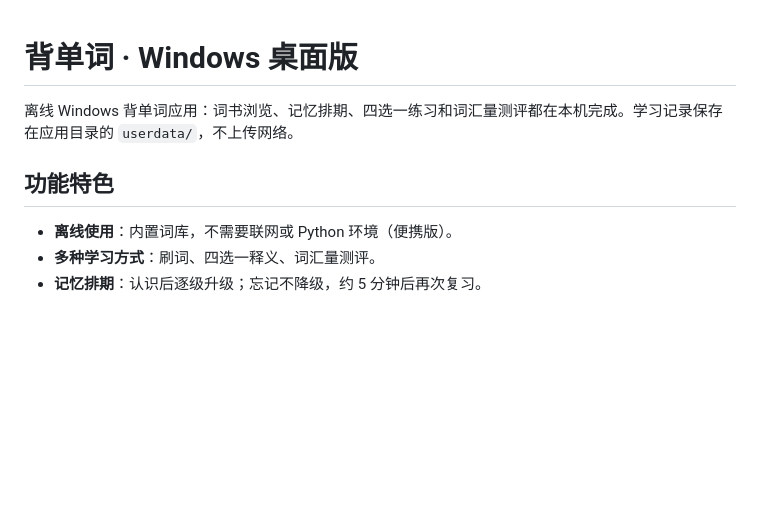
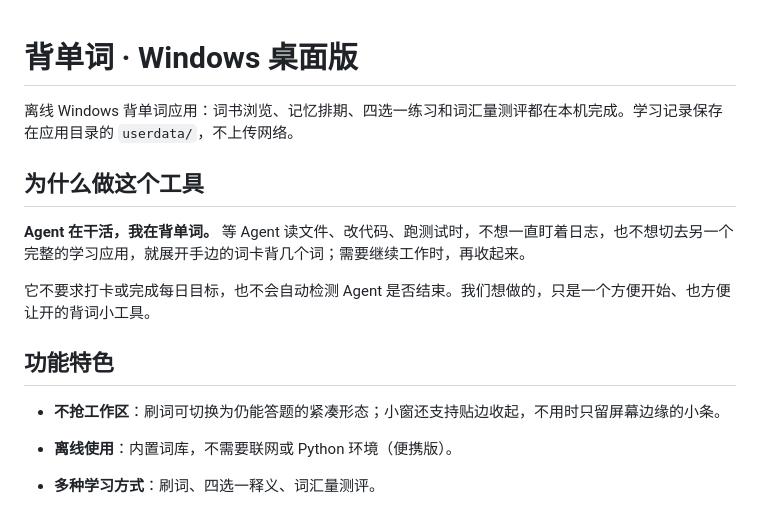
Before and after one commit to zijian-ai-projects/vocab-app, a Markdown page: README.md, the part around one of its changes. Rendered like a GitHub page; blank space fills up the shorter version.

```diff
--- a/README.md
+++ b/README.md
@@ -2,7 +2,15 @@
 
 离线 Windows 背单词应用：词书浏览、记忆排期、四选一练习和词汇量测评都在本机完成。学习记录保存在应用目录的 `userdata/`，不上传网络。
 
+## 为什么做这个工具
+
+**Agent 在干活，我在背单词。** 等 Agent 读文件、改代码、跑测试时，不想一直盯着日志，也不想切去另一个完整的学习应用，就展开手边的词卡背几个词；需要继续工作时，再收起来。
+
+它不要求打卡或完成每日目标，也不会自动检测 Agent 是否结束。我们想做的，只是一个方便开始、也方便让开的背词小工具。
+
 ## 功能特色
+
+- **不抢工作区**：刷词可切换为仍能答题的紧凑形态；小窗还支持贴边收起，不用时只留屏幕边缘的小条。
 
 - **离线使用**：内置词库，不需要联网或 Python 环境（便携版）。
 - **多种学习方式**：刷词、四选一释义、词汇量测评。
```
Also changed, not shown: other parts of README.md (+15 -1 lines), docs/screenshots/windows-study-docked.png (added), docs/screenshots/windows-study-expanded.png (added), docs/screenshots/windows-study-minimized-expanded.png (added).
